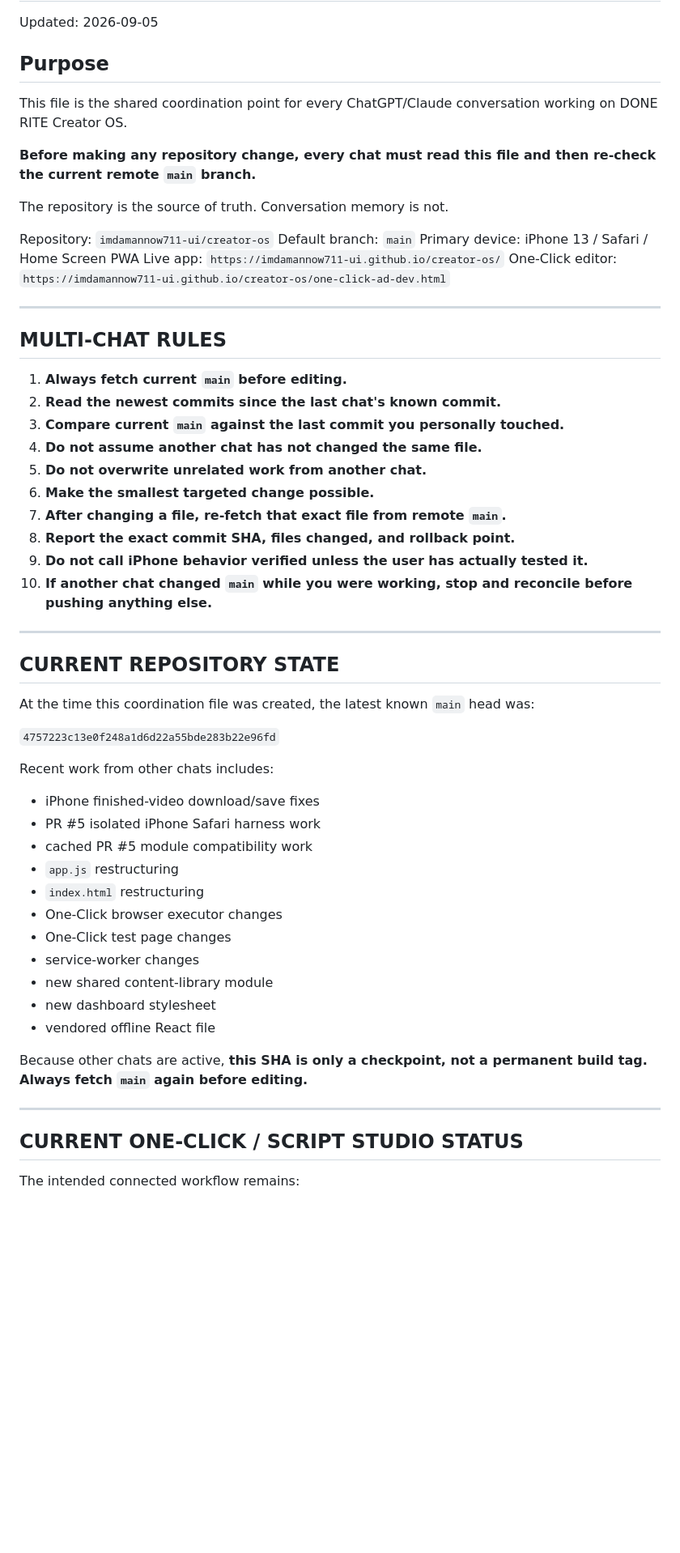
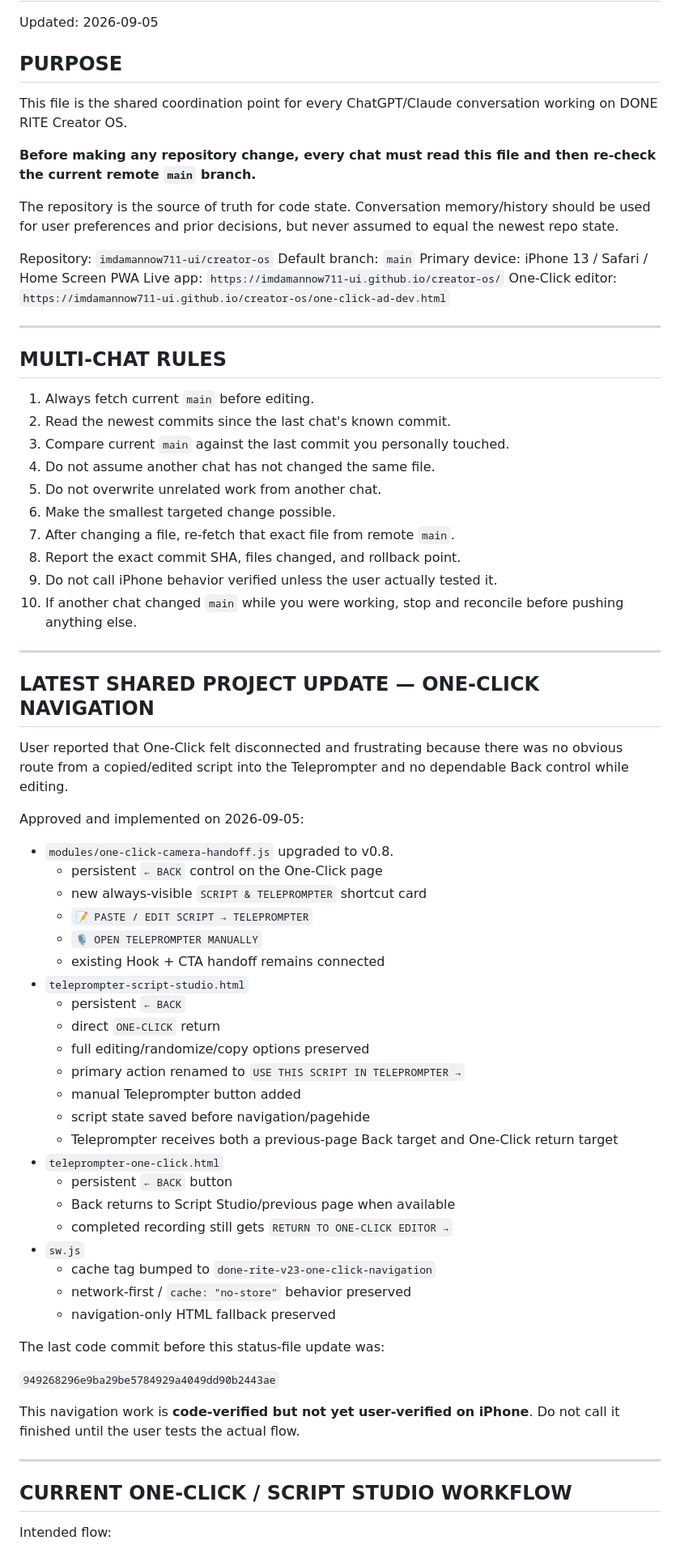
Before and after one commit to imdamannow711-ui/creator-os, a Markdown page: CHAT_SYNC_STATUS.md, the part around one of its changes. Shown at 81% size. Drawn GitHub-style; blank space fills up the shorter version.

Commit message:
Record One-Click navigation handoff in shared chat status

```diff
--- a/CHAT_SYNC_STATUS.md
+++ b/CHAT_SYNC_STATUS.md
@@ -2,13 +2,13 @@
 
 Updated: 2026-09-05
 
-## Purpose
+## PURPOSE
 
 This file is the shared coordination point for every ChatGPT/Claude conversation working on DONE RITE Creator OS.
 
 **Before making any repository change, every chat must read this file and then re-check the current remote `main` branch.**
 
-The repository is the source of truth. Conversation memory is not.
+The repository is the source of truth for code state. Conversation memory/history should be used for user preferences and prior decisions, but never assumed to equal the newest repo state.
 
 Repository: `imdamannow711-ui/creator-os`
 Default branch: `main`
@@ -20,44 +20,57 @@ One-Click editor: `https://imdamannow711-ui.github.io/creator-os/one-click-ad-de
 
 ## MULTI-CHAT RULES
 
-1. **Always fetch current `main` before editing.**
-2. **Read the newest commits since the last chat's known commit.**
-3. **Compare current `main` against the last commit you personally touched.**
-4. **Do not assume another chat has not changed the same file.**
-5. **Do not overwrite unrelated work from another chat.**
-6. **Make the smallest targeted change possible.**
-7. **After changing a file, re-fetch that exact file from remote `main`.**
-8. **Report the exact commit SHA, files changed, and rollback point.**
-9. **Do not call iPhone behavior verified unless the user has actually tested it.**
-10. **If another chat changed `main` while you were working, stop and reconcile before pushing anything else.**
+1. Always fetch current `main` before editing.
+2. Read the newest commits since the last chat's known commit.
+3. Compare current `main` against the last commit you personally touched.
+4. Do not assume another chat has not changed the same file.
+5. Do not overwrite unrelated work from another chat.
+6. Make the smallest targeted change possible.
+7. After changing a file, re-fetch that exact file from remote `main`.
+8. Report the exact commit SHA, files changed, and rollback point.
+9. Do not call iPhone behavior verified unless the user actually tested it.
+10. If another chat changed `main` while you were working, stop and reconcile before pushing anything else.
 
 ---
 
-## CURRENT REPOSITORY STATE
+## LATEST SHARED PROJECT UPDATE — ONE-CLICK NAVIGATION
 
-At the time this coordination file was created, the latest known `main` head was:
+User reported that One-Click felt disconnected and frustrating because there was no obvious route from a copied/edited script into the Teleprompter and no dependable Back control while editing.
 
-`4757223c13e0f248a1d6d22a55bde283b22e96fd`
+Approved and implemented on 2026-09-05:
 
-Recent work from other chats includes:
+- `modules/one-click-camera-handoff.js` upgraded to v0.8.
+  - persistent `← BACK` control on the One-Click page
+  - new always-visible `SCRIPT & TELEPROMPTER` shortcut card
+  - `📝 PASTE / EDIT SCRIPT → TELEPROMPTER`
+  - `🎙 OPEN TELEPROMPTER MANUALLY`
+  - existing Hook + CTA handoff remains connected
+- `teleprompter-script-studio.html`
+  - persistent `← BACK`
+  - direct `ONE-CLICK` return
+  - full editing/randomize/copy options preserved
+  - primary action renamed to `USE THIS SCRIPT IN TELEPROMPTER →`
+  - manual Teleprompter button added
+  - script state saved before navigation/pagehide
+  - Teleprompter receives both a previous-page Back target and One-Click return target
+- `teleprompter-one-click.html`
+  - persistent `← BACK` button
+  - Back returns to Script Studio/previous page when available
+  - completed recording still gets `RETURN TO ONE-CLICK EDITOR →`
+- `sw.js`
+  - cache tag bumped to `done-rite-v23-one-click-navigation`
+  - network-first / `cache: "no-store"` behavior preserved
+  - navigation-only HTML fallback preserved
 
-- iPhone finished-video download/save fixes
-- PR #5 isolated iPhone Safari harness work
-- cached PR #5 module compatibility work
-- `app.js` restructuring
-- `index.html` restructuring
-- One-Click browser executor changes
-- One-Click test page changes
-- service-worker changes
-- new shared content-library module
-- new dashboard stylesheet
-- vendored offline React file
+The last code commit before this status-file update was:
 
-Because other chats are active, **this SHA is only a checkpoint, not a permanent build tag. Always fetch `main` again before editing.**
+`949268296e9ba29be5784929a4049dd90b2443ae`
+
+This navigation work is **code-verified but not yet user-verified on iPhone**. Do not call it finished until the user tests the actual flow.
 
 ---
 
-## CURRENT ONE-CLICK / SCRIPT STUDIO STATUS
+## CURRENT ONE-CLICK / SCRIPT STUDIO WORKFLOW
 
-The intended connected workflow remains:
+Intended flow:
 
```
Also changed, not shown: other parts of CHAT_SYNC_STATUS.md (+33 -82 lines).
